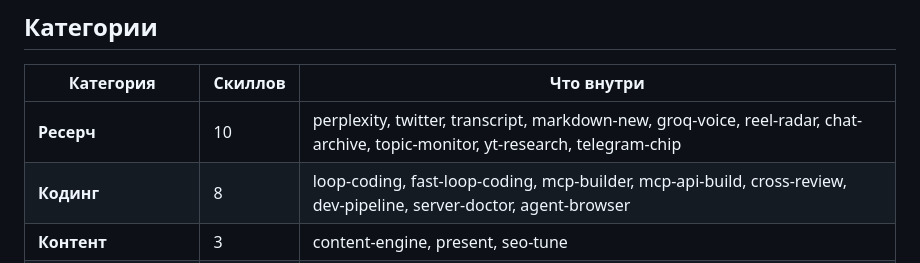
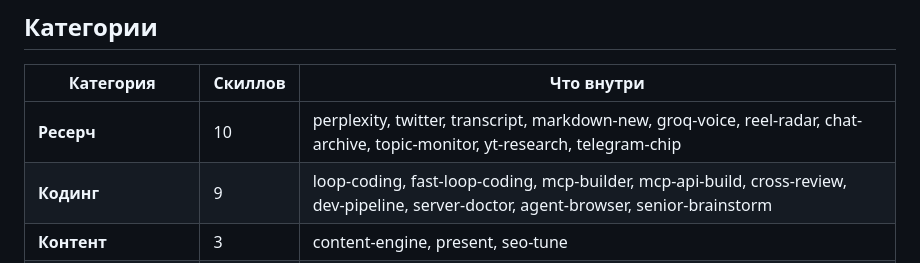
Before and after one commit to qwwiwi/agentos-skills-public, a Markdown page: README.md, the part around the change. GitHub-like rendering.

Commit message:
Добавил senior-brainstorm в каталог
На эфире 26.07 прозвучало «скачивайте senior-brainstorm, это наш навык
архитектуры и выбора стека», а скилла в каталоге не было — ученик шёл
и не находил. Скилл добавлен целиком: SKILL.md, 13 референсов, шаблоны.

Проверено: ни секретов, ни приватных путей, ни внутренних адресов.

```diff
--- a/README.md
+++ b/README.md
@@ -23,7 +23,7 @@ Production-tested скиллы от команды EdgeLab — для кодин
 | Категория | Скиллов | Что внутри |
 |-----------|---------|------------|
 | **Ресерч** | 10 | perplexity, twitter, transcript, markdown-new, groq-voice, reel-radar, chat-archive, topic-monitor, yt-research, telegram-chip |
-| **Кодинг** | 8 | loop-coding, fast-loop-coding, mcp-builder, mcp-api-build, cross-review, dev-pipeline, server-doctor, agent-browser |
+| **Кодинг** | 9 | loop-coding, fast-loop-coding, mcp-builder, mcp-api-build, cross-review, dev-pipeline, server-doctor, agent-browser, senior-brainstorm |
 | **Контент** | 3 | content-engine, present, seo-tune |
 | **Соцсети** | 8 | instagram-superpower, carousel-instagram, reels, reels-analytics-for-brokers, youtube-producer, youtube-thumbnail, threads-content, twitter (создание) |
 | **AI-генерация** | 5 | codex-image, higgsfield-generate, higgsfield-soul-id, higgsfield-product-photoshoot, higgsfield-marketplace-cards |
```
Also changed, not shown: CATALOG.md (+1 -0 lines).
